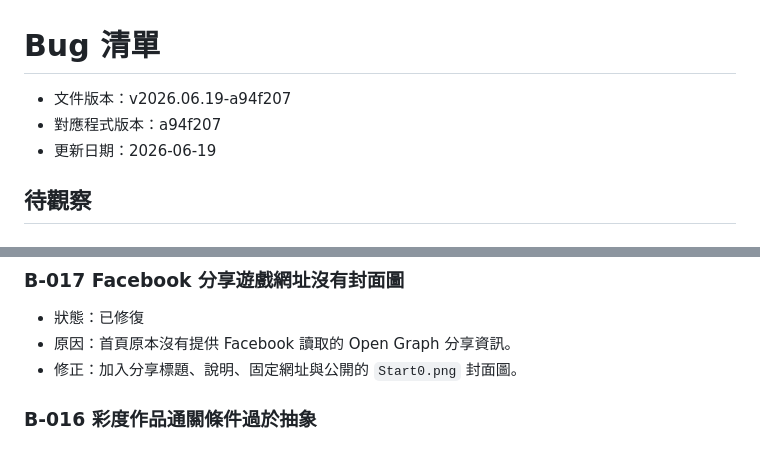
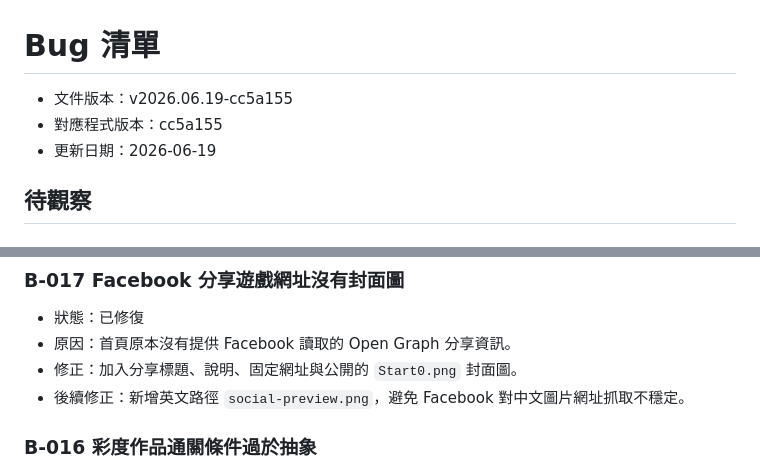
Before and after one commit to easyshih-ux/color-game-2026, a Markdown page: 開發紀錄/bug清單.md, 2 parts joined by grey strips. Rendered like a GitHub page.

```diff
--- a/開發紀錄/bug清單.md
+++ b/開發紀錄/bug清單.md
@@ -1,7 +1,7 @@
 # Bug 清單
 
-- 文件版本：v2026.06.19-a94f207
-- 對應程式版本：a94f207
+- 文件版本：v2026.06.19-cc5a155
+- 對應程式版本：cc5a155
 - 更新日期：2026-06-19
 
 ## 待觀察
@@ -32,6 +32,7 @@
 - 狀態：已修復
 - 原因：首頁原本沒有提供 Facebook 讀取的 Open Graph 分享資訊。
 - 修正：加入分享標題、說明、固定網址與公開的 `Start0.png` 封面圖。
+- 後續修正：新增英文路徑 `social-preview.png`，避免 Facebook 對中文圖片網址抓取不穩定。
 
 ### B-016 彩度作品通關條件過於抽象
 
```
Also changed, not shown: 開發紀錄/目前任務.md (+3 -2 lines), 開發紀錄/開發紀錄.md (+4 -3 lines).
